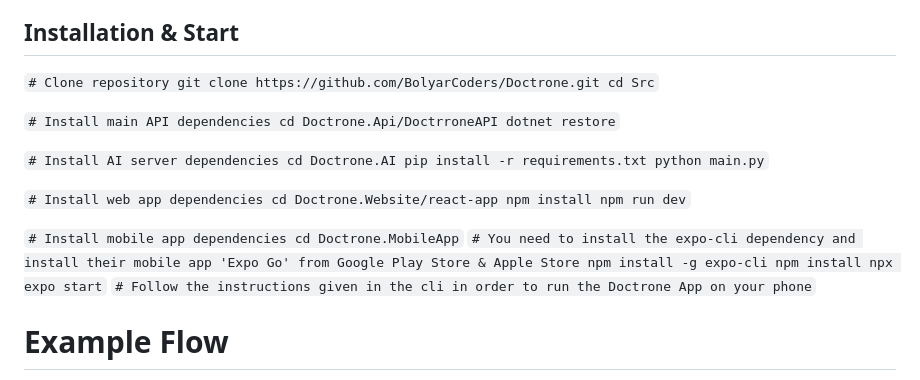
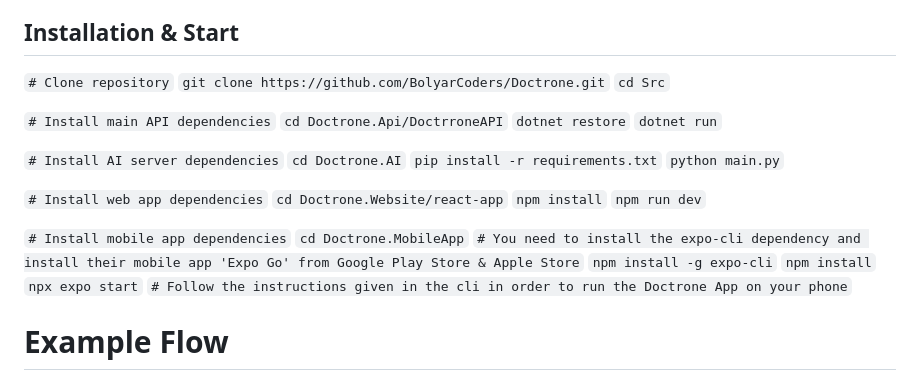
Before and after one commit to BolyarCoders/Doctrone, a Markdown page: README.md, the part around the change. GitHub-like rendering.

Commit message:
Improve formatting of installation instructions in README
Formatted installation instructions for better readability.

```diff
--- a/README.md
+++ b/README.md
@@ -53,30 +53,31 @@ The PostgreSQL schema includes 6 main entities:
 - npm / yarn
 
 ## Installation & Start
-`# Clone repository
-git clone https://github.com/BolyarCoders/Doctrone.git
-cd Src`
+`# Clone repository`
+`git clone https://github.com/BolyarCoders/Doctrone.git`
+`cd Src`
 
-`# Install main API dependencies
-cd Doctrone.Api/DoctrroneAPI
-dotnet restore`
+`# Install main API dependencies`
+`cd Doctrone.Api/DoctrroneAPI`
+`dotnet restore`
+`dotnet run`
 
-`# Install AI server dependencies
-cd Doctrone.AI
-pip install -r requirements.txt
-python main.py`
+`# Install AI server dependencies`
+`cd Doctrone.AI`
+`pip install -r requirements.txt`
+`python main.py`
 
-`# Install web app dependencies
-cd Doctrone.Website/react-app
-npm install
-npm run dev`
+`# Install web app dependencies`
+`cd Doctrone.Website/react-app`
+`npm install`
+`npm run dev`
 
-`# Install mobile app dependencies
-cd Doctrone.MobileApp`
-`# You need to install the expo-cli dependency and install their mobile app 'Expo Go' from Google Play Store & Apple Store
-npm install -g expo-cli
-npm install
-npx expo start`
+`# Install mobile app dependencies`
+`cd Doctrone.MobileApp`
+`# You need to install the expo-cli dependency and install their mobile app 'Expo Go' from Google Play Store & Apple Store`
+`npm install -g expo-cli`
+`npm install`
+`npx expo start`
 `# Follow the instructions given in the cli in order to run the Doctrone App on your phone`
 
 # Example Flow
```
